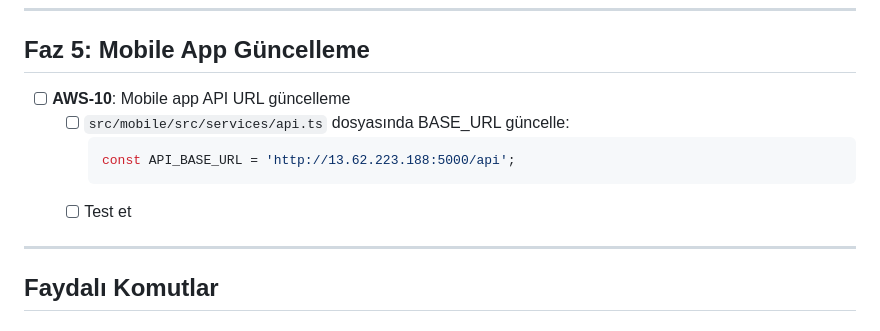
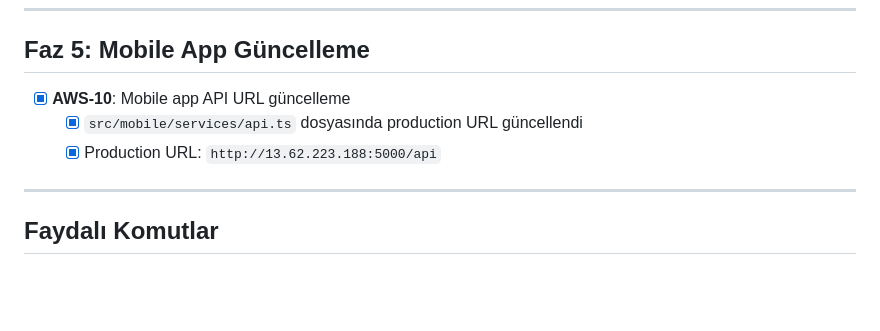
Before and after one commit to sabridemirel/arayanibul, a Markdown page: docs/AWS_DEPLOYMENT_CHECKLIST.md, the part around the change. Drawn GitHub-style; blank space fills up the shorter version.

Commit message:
Mark AWS-10 mobile API URL update as complete
🤖 Generated with [Claude Code](https://claude.com/claude-code)

Co-Authored-By: Claude Opus 4.5 <noreply@anthropic.com>

````diff
--- a/docs/AWS_DEPLOYMENT_CHECKLIST.md
+++ b/docs/AWS_DEPLOYMENT_CHECKLIST.md
@@ -161,12 +161,9 @@
 
 ## Faz 5: Mobile App Güncelleme
 
-- [ ] **AWS-10**: Mobile app API URL güncelleme
-  - [ ] `src/mobile/src/services/api.ts` dosyasında BASE_URL güncelle:
-    ```typescript
-    const API_BASE_URL = 'http://13.62.223.188:5000/api';
-    ```
-  - [ ] Test et
+- [x] **AWS-10**: Mobile app API URL güncelleme
+  - [x] `src/mobile/services/api.ts` dosyasında production URL güncellendi
+  - [x] Production URL: `http://13.62.223.188:5000/api`
 
 ---
 
````
